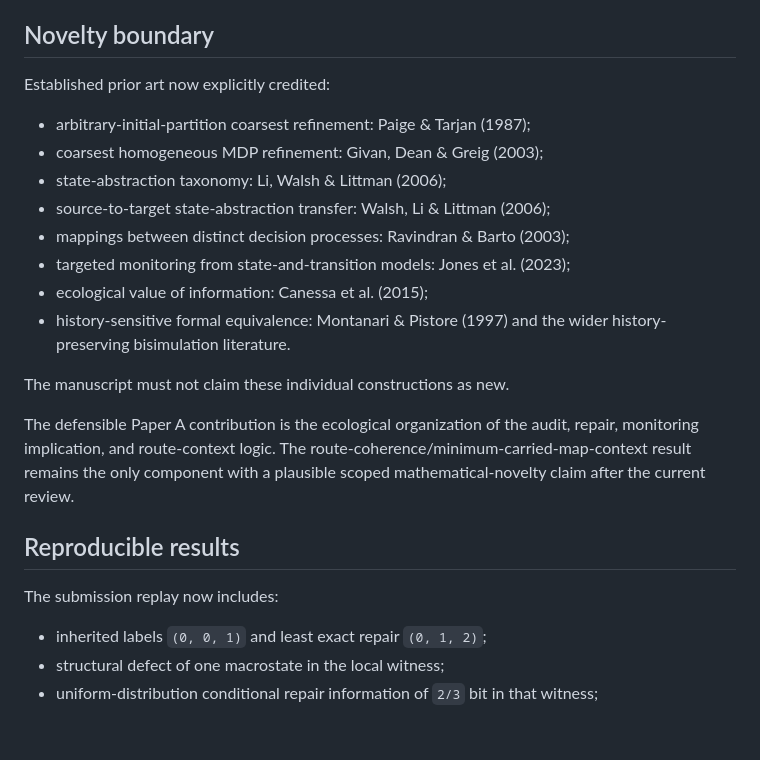
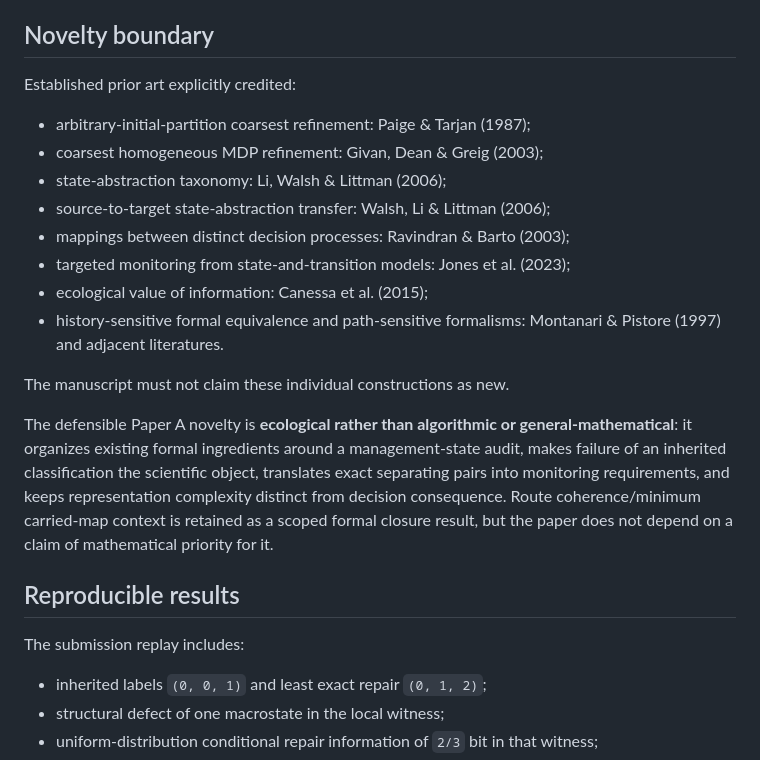
Before and after one commit to zuizui0223/mltr, a Markdown page: docs/submission_audit.md, the part around one of its changes. Drawn GitHub-style; blank space fills up the shorter version.

```diff
--- a/docs/submission_audit.md
+++ b/docs/submission_audit.md
@@ -16,7 +16,7 @@ The publication-facing workflow is:
 
 ## Novelty boundary
 
-Established prior art now explicitly credited:
+Established prior art explicitly credited:
 
 - arbitrary-initial-partition coarsest refinement: Paige & Tarjan (1987);
 - coarsest homogeneous MDP refinement: Givan, Dean & Greig (2003);
@@ -25,15 +25,15 @@ Established prior art now explicitly credited:
 - mappings between distinct decision processes: Ravindran & Barto (2003);
 - targeted monitoring from state-and-transition models: Jones et al. (2023);
 - ecological value of information: Canessa et al. (2015);
-- history-sensitive formal equivalence: Montanari & Pistore (1997) and the wider history-preserving bisimulation literature.
+- history-sensitive formal equivalence and path-sensitive formalisms: Montanari & Pistore (1997) and adjacent literatures.
 
 The manuscript must not claim these individual constructions as new.
 
-The defensible Paper A contribution is the ecological organization of the audit, repair, monitoring implication, and route-context logic. The route-coherence/minimum-carried-map-context result remains the only component with a plausible scoped mathematical-novelty claim after the current review.
+The defensible Paper A novelty is **ecological rather than algorithmic or general-mathematical**: it organizes existing formal ingredients around a management-state audit, makes failure of an inherited classification the scientific object, translates exact separating pairs into monitoring requirements, and keeps representation complexity distinct from decision consequence. Route coherence/minimum carried-map context is retained as a scoped formal closure result, but the paper does not depend on a claim of mathematical priority for it.
 
 ## Reproducible results
 
-The submission replay now includes:
+The submission replay includes:
 
 - inherited labels `(0, 0, 1)` and least exact repair `(0, 1, 2)`;
 - structural defect of one macrostate in the local witness;
```
Also changed, not shown: other parts of docs/submission_audit.md (+25 -9 lines).
